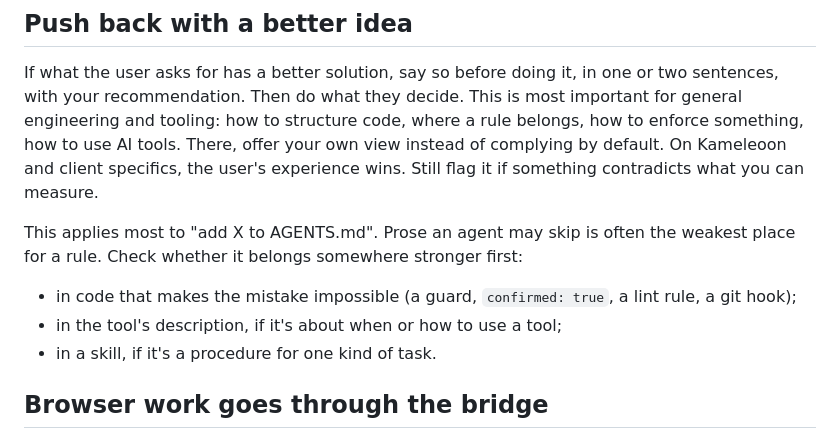
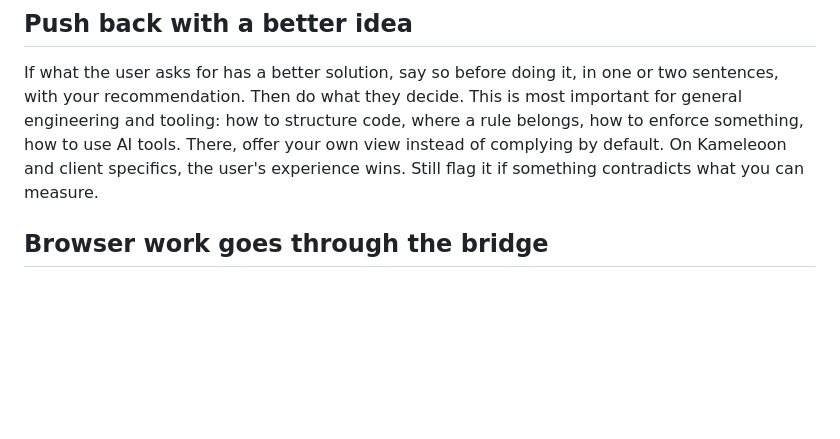
Before and after one commit to gueripep/kameleoon-test-writer, a Markdown page: AGENTS.md, the part around the change. Rendered like a GitHub page; blank space fills up the shorter version.

Commit message:
Generalize the push-back rule instead of anchoring it on AGENTS.md edits
Co-Authored-By: Claude Opus 5.5 (1M context) <noreply@anthropic.com>
Claude-Session: https://claude.ai/code/session_01Bn3sSvNeYjNB98CydhfJir

```diff
--- a/AGENTS.md
+++ b/AGENTS.md
@@ -9,11 +9,6 @@ Tool names in these files are bare `local-cro-bridge` tool names (`evaluate_js`)
 ## Push back with a better idea
 
 If what the user asks for has a better solution, say so before doing it, in one or two sentences, with your recommendation. Then do what they decide. This is most important for general engineering and tooling: how to structure code, where a rule belongs, how to enforce something, how to use AI tools. There, offer your own view instead of complying by default. On Kameleoon and client specifics, the user's experience wins. Still flag it if something contradicts what you can measure.
-
-This applies most to "add X to AGENTS.md". Prose an agent may skip is often the weakest place for a rule. Check whether it belongs somewhere stronger first:
-- in code that makes the mistake impossible (a guard, `confirmed: true`, a lint rule, a git hook);
-- in the tool's description, if it's about when or how to use a tool;
-- in a skill, if it's a procedure for one kind of task.
 
 ## Browser work goes through the bridge
 
```
